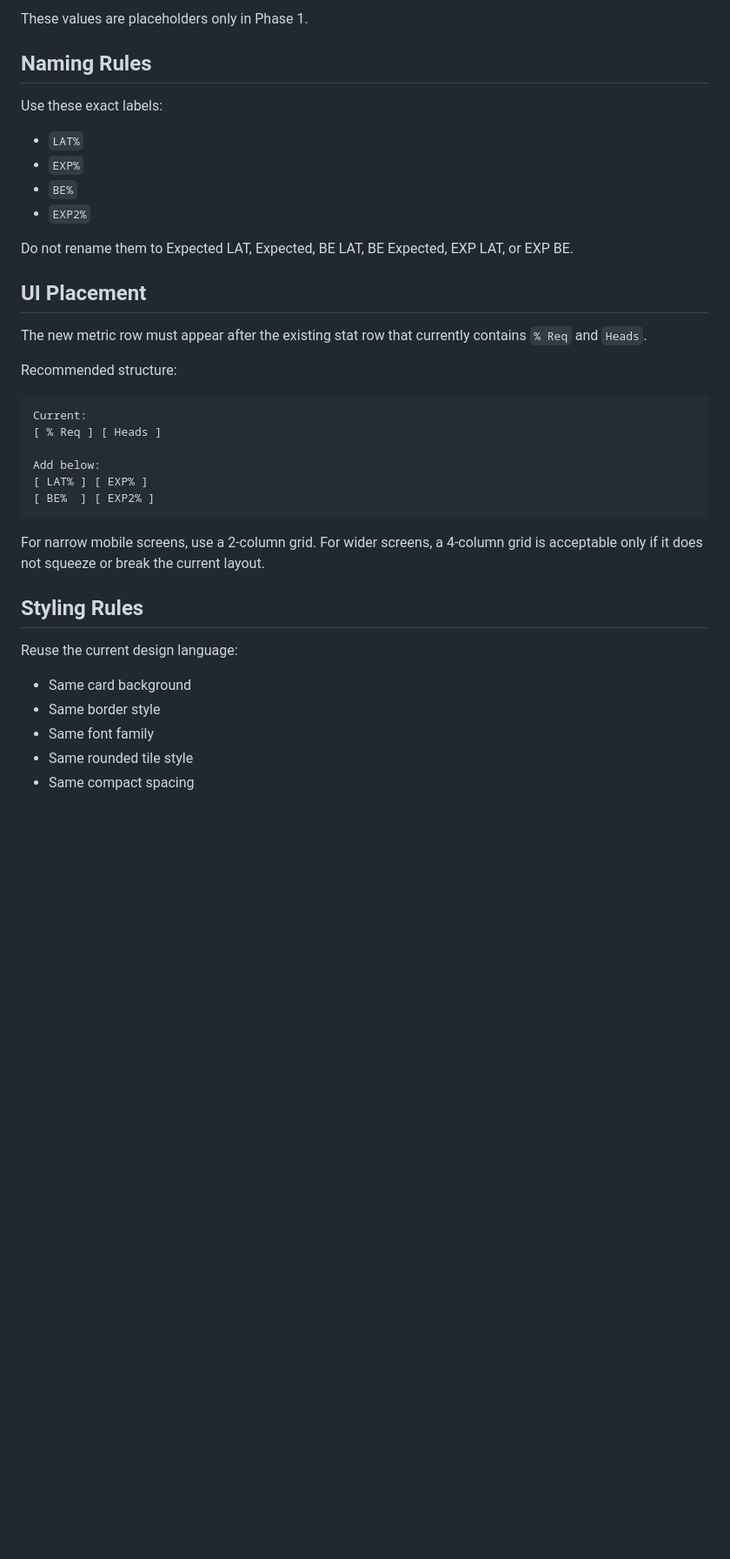
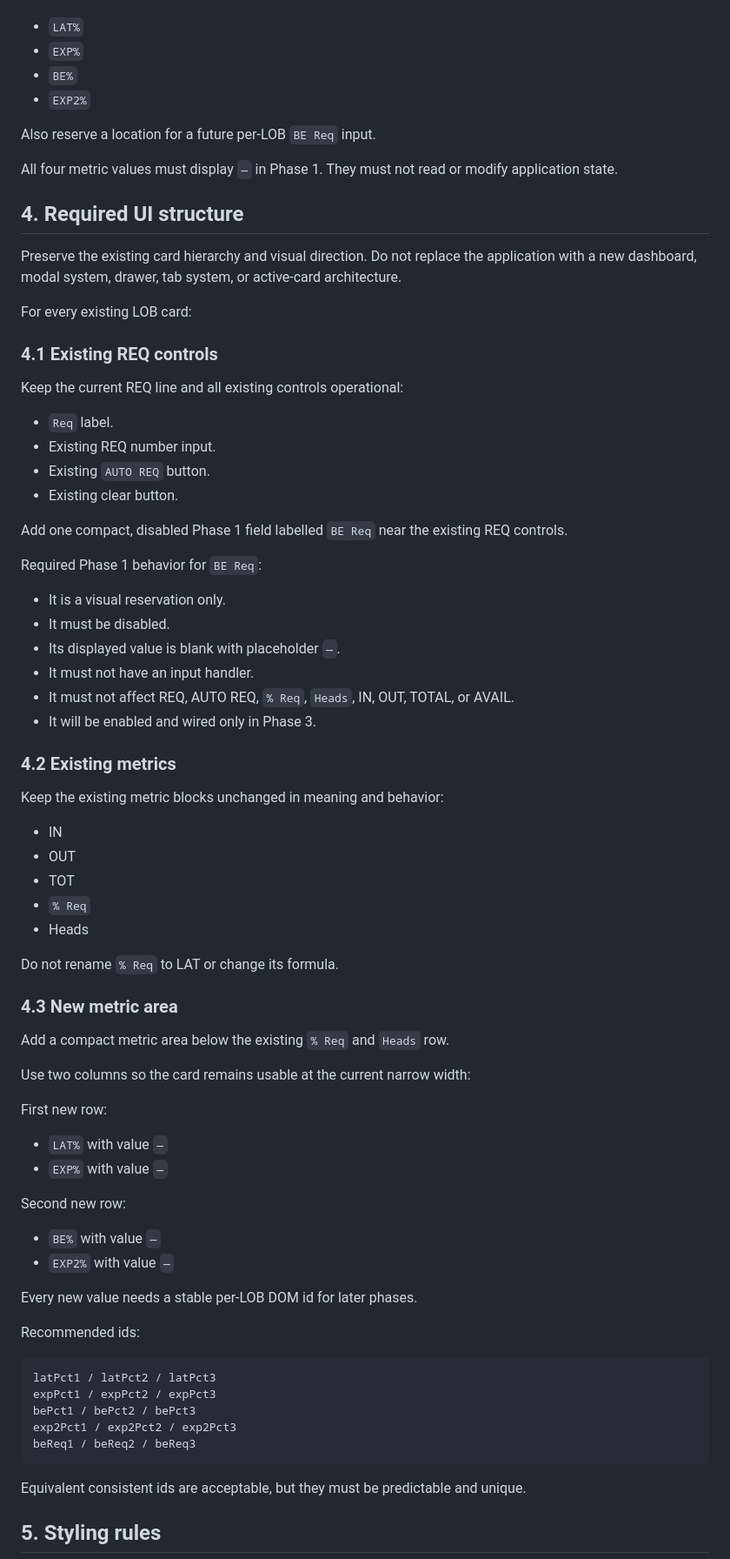
Before and after one commit to uxomar113/INT-X, a Markdown page: INT4_2_UI_Phase_LAT_BE_SPEC.md, the part around one of its changes. Shown at 87% size. Drawn GitHub-style; blank space fills up the shorter version.

````diff
--- a/INT4_2_UI_Phase_LAT_BE_SPEC.md
+++ b/INT4_2_UI_Phase_LAT_BE_SPEC.md
@@ -64,37 +47,80 @@ Initial display values:
 
-These values are placeholders only in Phase 1.
-
-## Naming Rules
-Use these exact labels:
 - `LAT%`
 - `EXP%`
 - `BE%`
 - `EXP2%`
 
-Do not rename them to Expected LAT, Expected, BE LAT, BE Expected, EXP LAT, or EXP BE.
+Also reserve a location for a future per-LOB `BE Req` input.
 
-## UI Placement
-The new metric row must appear after the existing stat row that currently contains `% Req` and `Heads`.
+All four metric values must display `—` in Phase 1. They must not read or modify application state.
 
-Recommended structure:
+## 4. Required UI structure
+
+Preserve the existing card hierarchy and visual direction. Do not replace the application with a new dashboard, modal system, drawer, tab system, or active-card architecture.
+
+For every existing LOB card:
+
+### 4.1 Existing REQ controls
+
+Keep the current REQ line and all existing controls operational:
+
+- `Req` label.
+- Existing REQ number input.
+- Existing `AUTO REQ` button.
+- Existing clear button.
+
+Add one compact, disabled Phase 1 field labelled `BE Req` near the existing REQ controls.
+
+Required Phase 1 behavior for `BE Req`:
+
+- It is a visual reservation only.
+- It must be disabled.
+- Its displayed value is blank with placeholder `—`.
+- It must not have an input handler.
+- It must not affect REQ, AUTO REQ, `% Req`, `Heads`, IN, OUT, TOTAL, or AVAIL.
+- It will be enabled and wired only in Phase 3.
+
+### 4.2 Existing metrics
+
+Keep the existing metric blocks unchanged in meaning and behavior:
+
+- IN
+- OUT
+- TOT
+- `% Req`
+- Heads
+
+Do not rename `% Req` to LAT or change its formula.
+
+### 4.3 New metric area
+
+Add a compact metric area below the existing `% Req` and `Heads` row.
+
+Use two columns so the card remains usable at the current narrow width:
+
+First new row:
+
+- `LAT%` with value `—`
+- `EXP%` with value `—`
+
+Second new row:
+
+- `BE%` with value `—`
+- `EXP2%` with value `—`
+
+Every new value needs a stable per-LOB DOM id for later phases.
+
+Recommended ids:
 
 ```text
-Current:
-[ % Req ] [ Heads ]
-
-Add below:
-[ LAT% ] [ EXP% ]
-[ BE%  ] [ EXP2% ]
+latPct1 / latPct2 / latPct3
+expPct1 / expPct2 / expPct3
+bePct1 / bePct2 / bePct3
+exp2Pct1 / exp2Pct2 / exp2Pct3
+beReq1 / beReq2 / beReq3
 ```
 
-For narrow mobile screens, use a 2-column grid.
-For wider screens, a 4-column grid is acceptable only if it does not squeeze or break the current layout.
+Equivalent consistent ids are acceptable, but they must be predictable and unique.
 
-## Styling Rules
-Reuse the current design language:
-- Same card background
-- Same border style
-- Same font family
-- Same rounded tile style
-- Same compact spacing
+## 5. Styling rules
 
````
Also changed, not shown: other parts of INT4_2_UI_Phase_LAT_BE_SPEC.md (+94 -101 lines).
